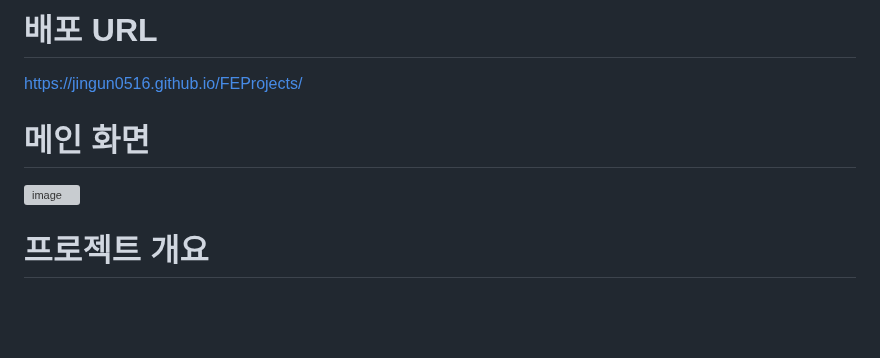
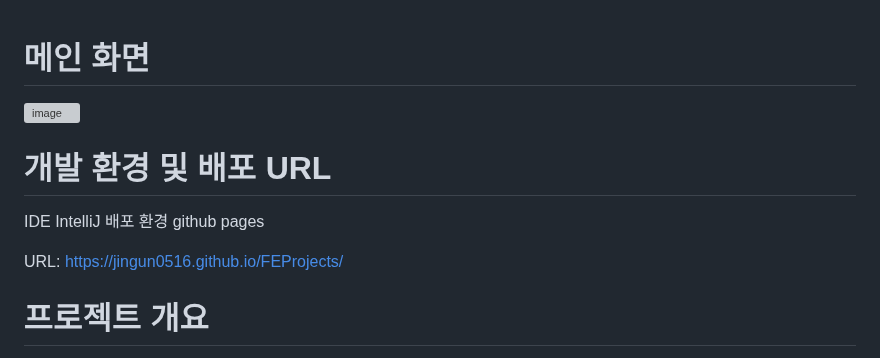
Before and after one commit to jingun0516/FEProjects, a Markdown page: README.md, the part around the change. Rendered like a GitHub page; blank space fills up the shorter version; grey boxes are pictures that could not be loaded.

```diff
--- a/README.md
+++ b/README.md
@@ -1,8 +1,13 @@
-# 배포 URL
-  https://jingun0516.github.io/FEProjects/
-
 # 메인 화면
 ![image](https://github.com/user-attachments/assets/22d32e66-16ba-4dc0-a80e-4b0d83f81dad)
+
+# 개발 환경 및 배포 URL
+  IDE
+    IntelliJ
+  배포 환경
+    github pages
+
+  URL: https://jingun0516.github.io/FEProjects/
 
 # 프로젝트 개요
 고양이 '호두' 의 사진을 다운받을 수 있고, 구독한 이후에 계속하여 '호두'의 사진을 받을 수 있는 사이트
```
